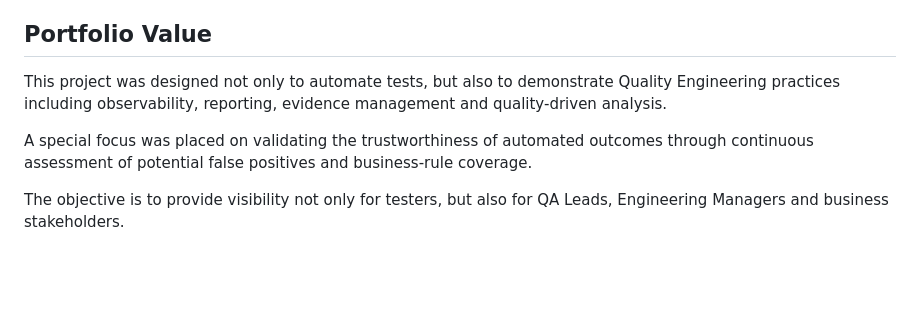
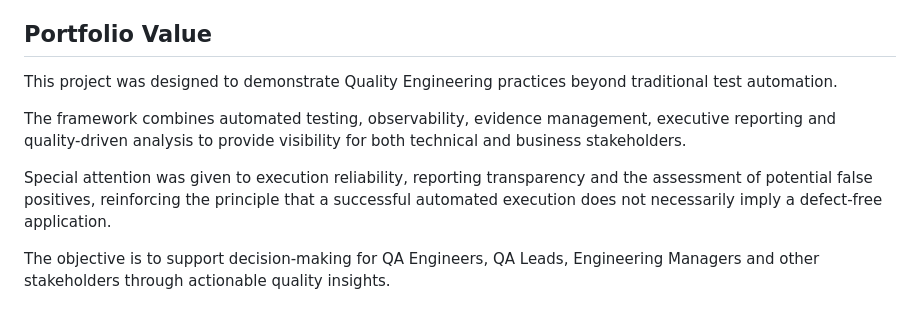
Before and after one commit to LuisBokor/bugbank-quality-engineering-framework, a Markdown page: README.md, the part around the change. GitHub-like rendering; blank space fills up the shorter version.

Commit message:
Revise README to clarify project objectives and focus
Updated project description to emphasize Quality Engineering practices and decision-making support.

```diff
--- a/README.md
+++ b/README.md
@@ -98,8 +98,10 @@ Planned next steps:
 
 ## Portfolio Value
 
-This project was designed not only to automate tests, but also to demonstrate Quality Engineering practices including observability, reporting, evidence management and quality-driven analysis.
+This project was designed to demonstrate Quality Engineering practices beyond traditional test automation.
 
-A special focus was placed on validating the trustworthiness of automated outcomes through continuous assessment of potential false positives and business-rule coverage.
+The framework combines automated testing, observability, evidence management, executive reporting and quality-driven analysis to provide visibility for both technical and business stakeholders.
 
-The objective is to provide visibility not only for testers, but also for QA Leads, Engineering Managers and business stakeholders.
+Special attention was given to execution reliability, reporting transparency and the assessment of potential false positives, reinforcing the principle that a successful automated execution does not necessarily imply a defect-free application.
+
+The objective is to support decision-making for QA Engineers, QA Leads, Engineering Managers and other stakeholders through actionable quality insights.
```
